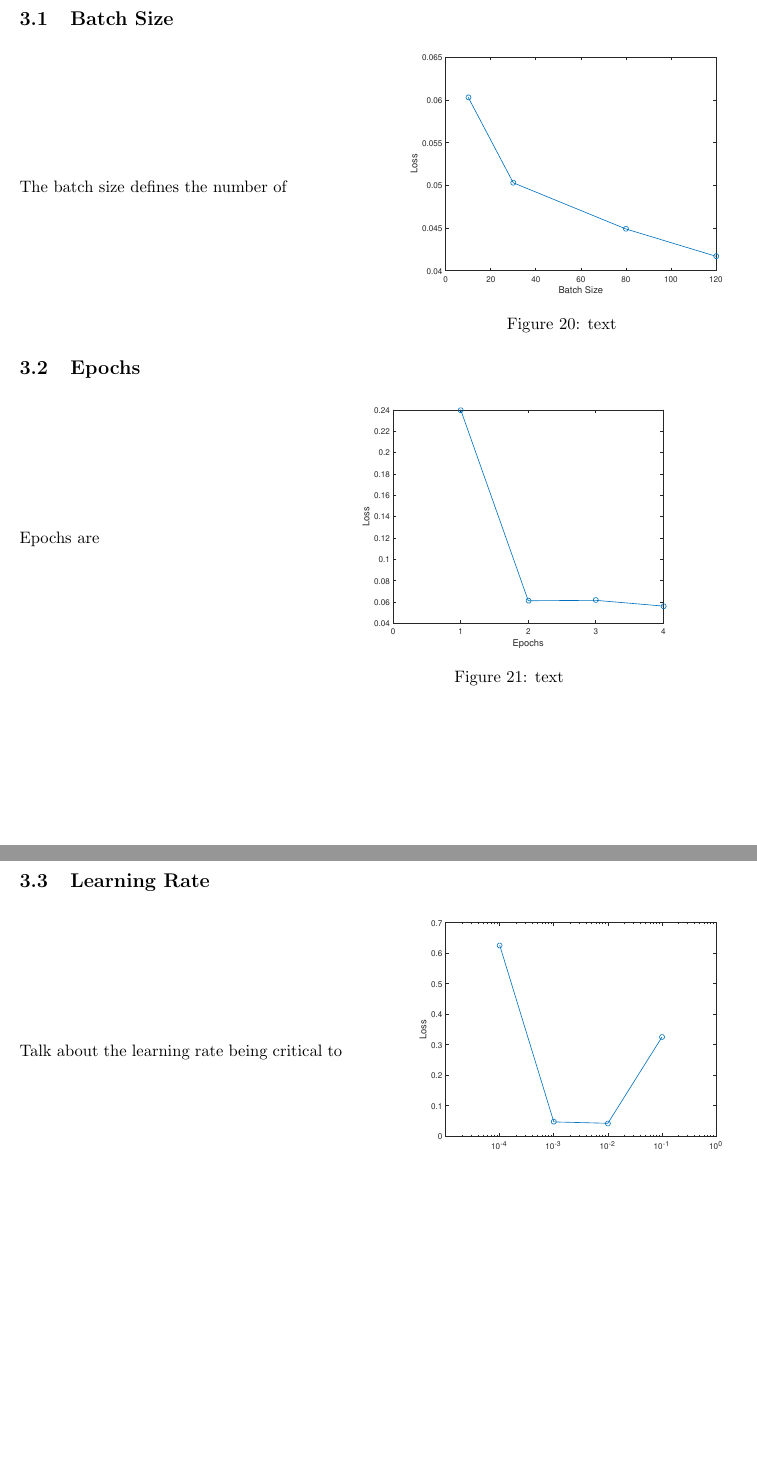
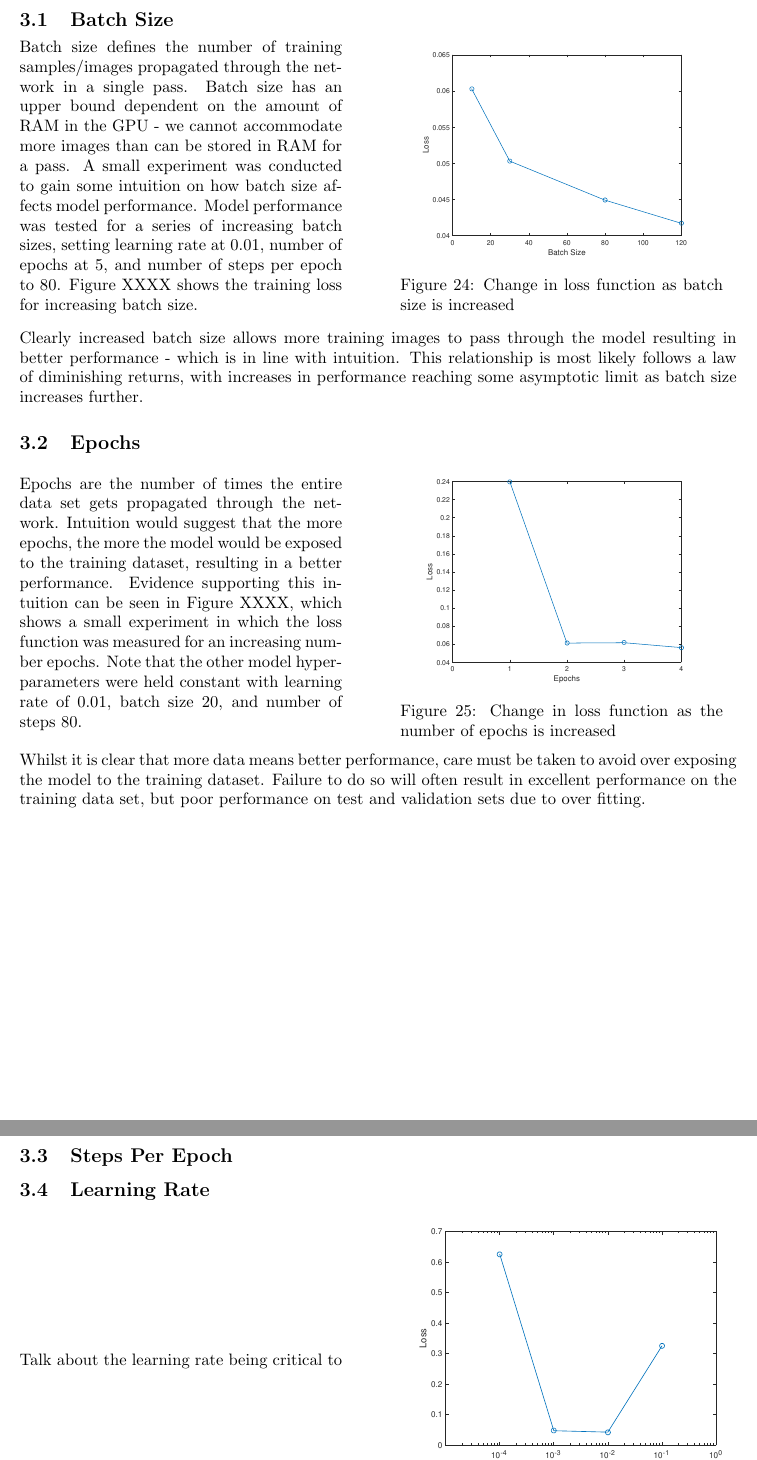
Before and after one commit to skreynolds/RoboND_reports, a LaTeX document (04_follow_me/04_follow_me.tex): two parts of pages 13 and 14 of 14 before the commit and two parts of pages 14 and 15 of 15 after it, joined at a grey line, cut so that both start at the same text, the shorter picture padded with empty space. Compiled offline with pdfLaTeX.

Commit message:
Updated report (hyperparameters) and images of data samples

```diff
--- a/04_follow_me/04_follow_me.tex
+++ b/04_follow_me/04_follow_me.tex
@@ -19,6 +19,7 @@
 \usepackage{hyperref}
 \usepackage{makecell}
 \usepackage{siunitx}
+\usepackage{wrapfig}
 
 \usetikzlibrary{shapes.geometric}
 
@@ -446,3 +439,3 @@ Talk about the use of hyperparameters for training the network
-\subsection{Batch Size}
+To provide the network with additional training data, XXXX, XXXX, and XXXX images were captured from the simulator in each of the fields, respectively. When an image is captured, pixel label data is also provided in the form of image masks. There are three types of masks that accompany each image: a mask highlighting the hero; a mask highlighting people who are not the hero; and a mask highlighting the background. Examples of these masks can be seen in Figures XXXX, XXXX, and XXXX, respectively. It must be noted that these labels would not be available with real world images, and the masks are able to be extracted only because the image data is collected from a simulation.
+\begin{figure}[h]
 \begin{minipage}{0.45\textwidth}
-The batch size defines the number of
@@ -450,4 +446,3 @@ The batch size defines the number of
 \hspace{1cm}
 \begin{minipage}{0.45\textwidth}
 \centering
-\includegraphics[scale=0.5]{hyp_par_1}
@@ -456,13 +472,34 @@ The batch size defines the number of
+\subsection{Batch Size}
+\begin{minipage}{0.45\textwidth}
+Batch size defines the number of training samples/images propagated through the network in a single pass. Batch size has an upper bound dependent on the amount of RAM in the GPU - we cannot accommodate more images than can be stored in RAM for a pass. A small experiment was conducted to gain some intuition on how batch size affects model performance. Model performance was tested for a series of increasing batch sizes, setting learning rate at 0.01, number of epochs at 5, and number of steps per epoch to 80. Figure XXXX shows the training loss for increasing batch size.
+\end{minipage}
+\hspace{1cm}
+\begin{minipage}{0.45\textwidth}
+\centering
+\includegraphics[height=4.7cm]{hyp_par_1}
+\captionof{figure}{Change in loss function as batch size is increased}
+\end{minipage}
+
+\vspace{0.3cm}
+
+Clearly increased batch size allows more training images to pass through the model resulting in better performance - which is in line with intuition. This relationship is most likely follows a law of diminishing returns, with increases in performance reaching some asymptotic limit as batch size increases further.
 
 \subsection{Epochs}
 \begin{minipage}{0.45\textwidth}
-Epochs are
+Epochs are the number of times the entire data set gets propagated through the network. Intuition would suggest that the more epochs, the more the model would be exposed to the training dataset, resulting in a better performance. Evidence supporting this intuition can be seen in Figure XXXX, which shows a small experiment in which the loss function was measured for an increasing number epochs. Note that the other model hyper-parameters were held constant with learning rate of 0.01, batch size 20, and number of steps 80.
 \end{minipage}
+\hspace{1cm}
 \begin{minipage}{0.45\textwidth}
 \centering
-\includegraphics[scale=0.5]{hyp_par_2}
-\captionof{figure}{text}
+\includegraphics[height=4.7cm]{hyp_par_2}
+\captionof{figure}{Change in loss function as the number of epochs is increased}
 \end{minipage}
+
+\vspace{0.2cm}
+
+Whilst it is clear that more data means better performance, care must be taken to avoid over exposing the model to the training dataset. Failure to do so will often result in excellent performance on the training data set, but poor performance on test and validation sets due to over fitting.
+
+\subsection{Steps Per Epoch}
 
 
 \subsection{Learning Rate}
```
Also changed, not shown: 04_follow_me/04_follow_me.pdf, 04_follow_me/fig/cam1.png (added), 04_follow_me/fig/cam2.png (added), 04_follow_me/fig/cam3.png (added), 04_follow_me/fig/cam4.png (added), 04_follow_me/04_follow_me.tex (42 more changed lines).
